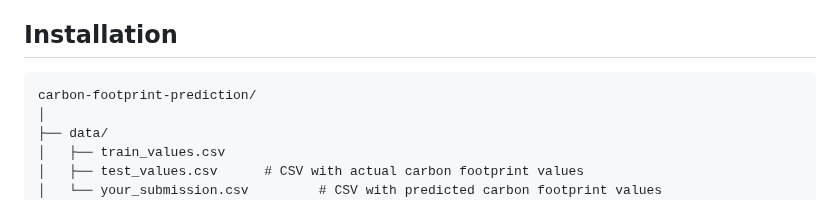
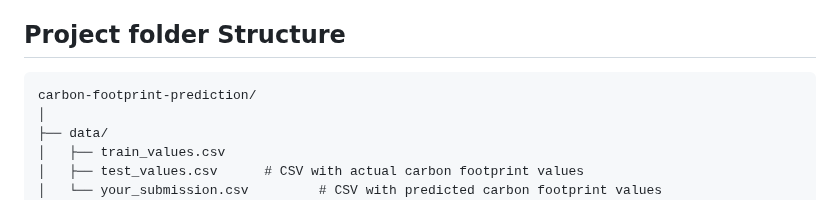
Before and after one commit to Mazid2003/Carbon-Footprint-Estimator-using-Machine-Learning, a Markdown page: README.md, the part around the change. Rendered like a GitHub page.

````diff
--- a/README.md
+++ b/README.md
@@ -8,7 +8,7 @@ This project aims to predict the carbon footprint of various activities and eval
 - **R² Score Calculation**: Calculates the R² score (coefficient of determination) to evaluate how well the prediction model is performing.
 - **Final Score Calculation**: A custom formula is used to calculate the final prediction score, which is scaled between 0 and 100.
 
-## Installation
+## Project folder Structure
 ```
 carbon-footprint-prediction/
 │
````
